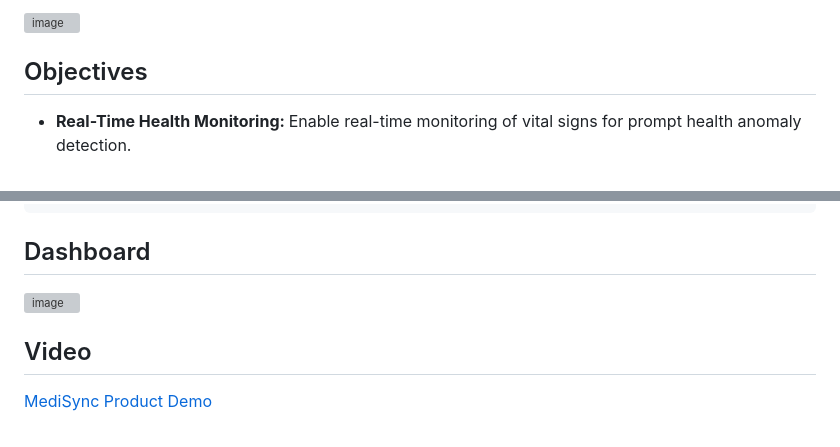
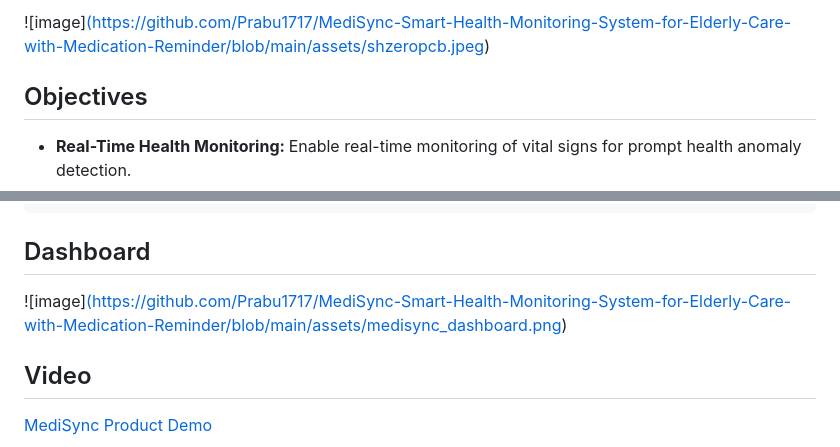
Before and after one commit to prabujayant/MediSync-Smart-Health-Monitoring-System, a Markdown page: README.md, 2 parts joined by grey strips. GitHub-like rendering; grey boxes are pictures that could not be loaded.

````diff
--- a/README.md
+++ b/README.md
@@ -77,5 +77,5 @@ The project showcased here introduces an innovative solution utilising several h
 
-![image](https://github.com/Prabu1717/MediSync-Smart-Health-Monitoring-System-for-Elderly-Care-with-Medication-Reminder/blob/main/assets/shzeropcb.jpeg)
+![image][(https://github.com/Prabu1717/MediSync-Smart-Health-Monitoring-System-for-Elderly-Care-with-Medication-Reminder/blob/main/assets/shzeropcb.jpeg)](https://github.com/Prabu1717/MediSync-Smart-Health-Monitoring-System/blob/main/Assets/shzeropcb.jpeg)
 
 ## Objectives
 <ul>
@@ -281,7 +281,7 @@ void loop() {
 }
 ```
 ## Dashboard
-![image](https://github.com/Prabu1717/MediSync-Smart-Health-Monitoring-System-for-Elderly-Care-with-Medication-Reminder/blob/main/assets/medisync_dashboard.png)
+![image][(https://github.com/Prabu1717/MediSync-Smart-Health-Monitoring-System-for-Elderly-Care-with-Medication-Reminder/blob/main/assets/medisync_dashboard.png)](https://github.com/Prabu1717/MediSync-Smart-Health-Monitoring-System/blob/main/Assets/medisync_dashboard.png)
 
 ## Video
 [MediSync Product Demo](https://drive.google.com/file/d/1KefmGBYEHOlIXaXR9JIy-E3E5xa_ijS1/view?usp=drive_link)
````
Also changed, not shown: other parts of README.md (+2 -2 lines).
